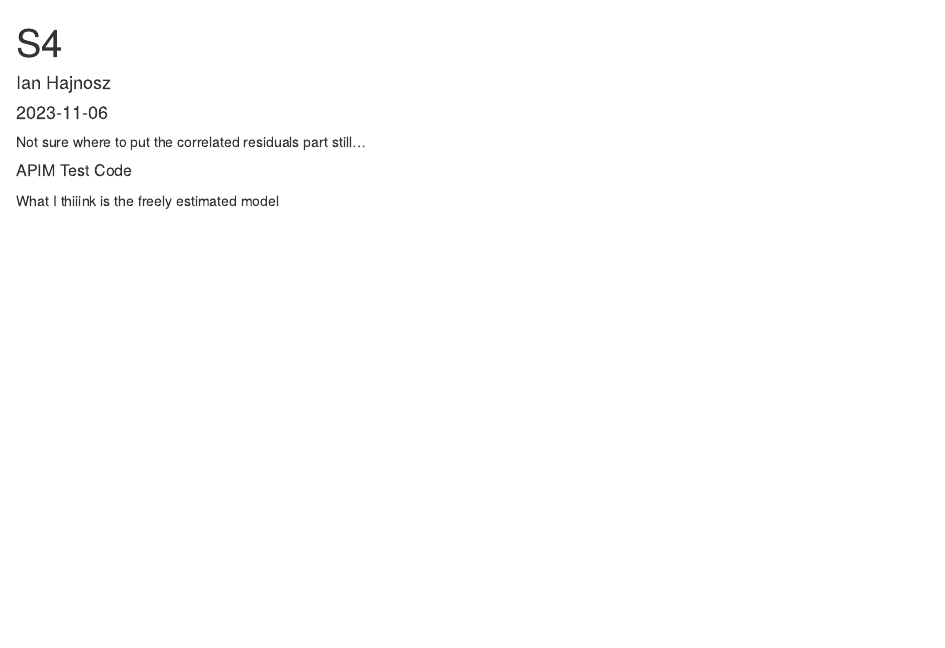
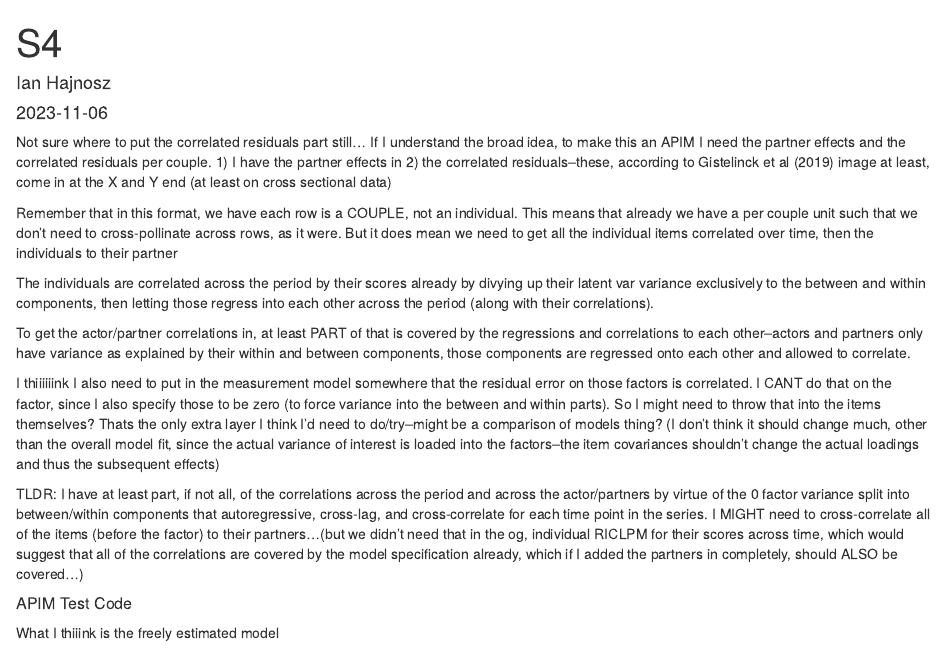
Before and after one commit to hajnoszian/S4, an R Markdown document (S4 Code and RICLPM.Rmd): the page in a window 1100 px wide, from its top. Rendered offline with R 4.5, knitr and Pandoc, with nearby package versions; some code elsewhere in the file could not run offline.

Commit message:
add notes to the rmd

````diff
--- a/S4 Code and RICLPM.Rmd
+++ b/S4 Code and RICLPM.Rmd
@@ -10,7 +10,19 @@ knitr::opts_chunk$set(echo = TRUE)
 ```
 
 Not sure where to put the correlated residuals part still...
+If I understand the broad idea, to make this an APIM I need the partner effects and the correlated residuals per couple.
+1) I have the partner effects in
+2) the correlated residuals--these, according to Gistelinck et al (2019) image at least, come in at the X and Y end (at least on cross sectional data)
 
+Remember that in this format, we have each row is a COUPLE, not an individual. This means that already we have a per couple unit such that we don't need to cross-pollinate across rows, as it were. But it does mean we need to get all the individual items correlated over time, then the individuals to their partner
+
+The individuals are correlated across the period by their scores already by divying up their latent var variance exclusively to the between and within components, then letting those regress into each other across the period (along with their correlations).
+
+To get the actor/partner correlations in, at least PART of that is covered by the regressions and correlations to each other--actors and partners only have variance as explained by their within and between components, those components are regressed onto each other and allowed to correlate.
+
+I thiiiiiink I also need to put in the measurement model somewhere that the residual error on those factors is correlated. I CANT do that on the factor, since I also specify those to be zero (to force variance into the between and within parts). So I might need to throw that into the items themselves? Thats the only extra layer I think I'd need to do/try--might be a comparison of models thing? (I don't think it should change much, other than the overall model fit, since the actual variance of interest is loaded into the factors--the item covariances shouldn't change the actual loadings and thus the subsequent effects)
+
+TLDR: I have at least part, if not all, of the correlations across the period and across the actor/partners by virtue of the 0 factor variance split into between/within components that autoregressive, cross-lag, and cross-correlate for each time point in the series. I MIGHT need to cross-correlate all of the items (before the factor) to their partners...(but we didn't need that in the og, individual RICLPM for their scores across time, which would suggest that all of the correlations are covered by the model specification already, which if I added the partners in completely, should ALSO be covered...)
 
 ##### APIM Test Code
 What I thiiink is the freely estimated model
````
